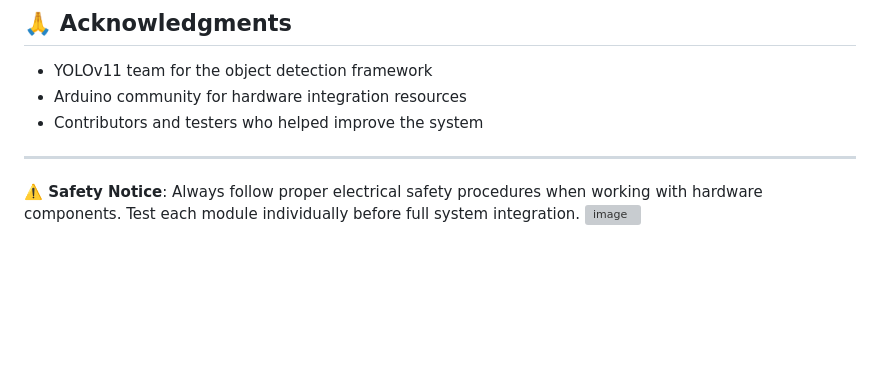
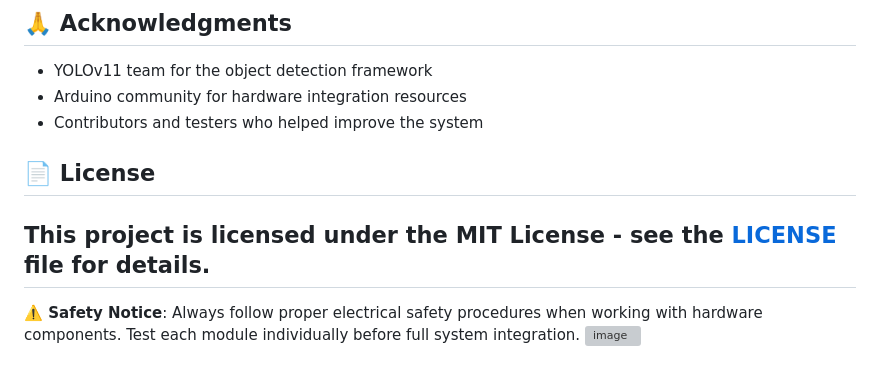
Before and after one commit to MinhLuong1006/AIOT_Auto-checkout_System, a Markdown page: README.md, the part around the change. Drawn GitHub-style; blank space fills up the shorter version; grey boxes are pictures that could not be loaded.

```diff
--- a/README.md
+++ b/README.md
@@ -221,6 +221,9 @@ flask-socketio
 - Arduino community for hardware integration resources
 - Contributors and testers who helped improve the system
 
+## 📄 License
+
+This project is licensed under the MIT License - see the [LICENSE](LICENSE) file for details.
 ---
 
 **⚠️ Safety Notice**: Always follow proper electrical safety procedures when working with hardware components. Test each module individually before full system integration.
```
